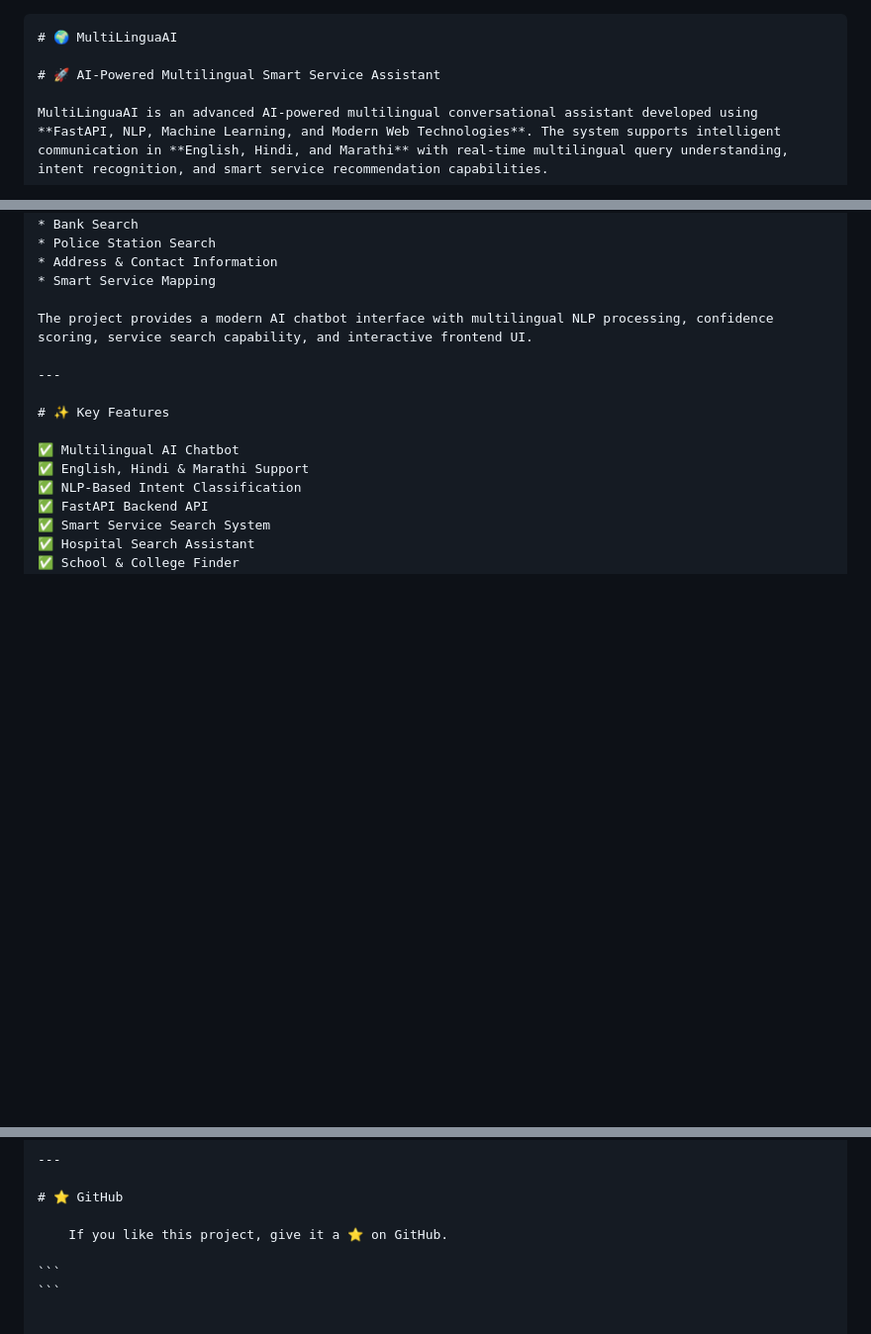
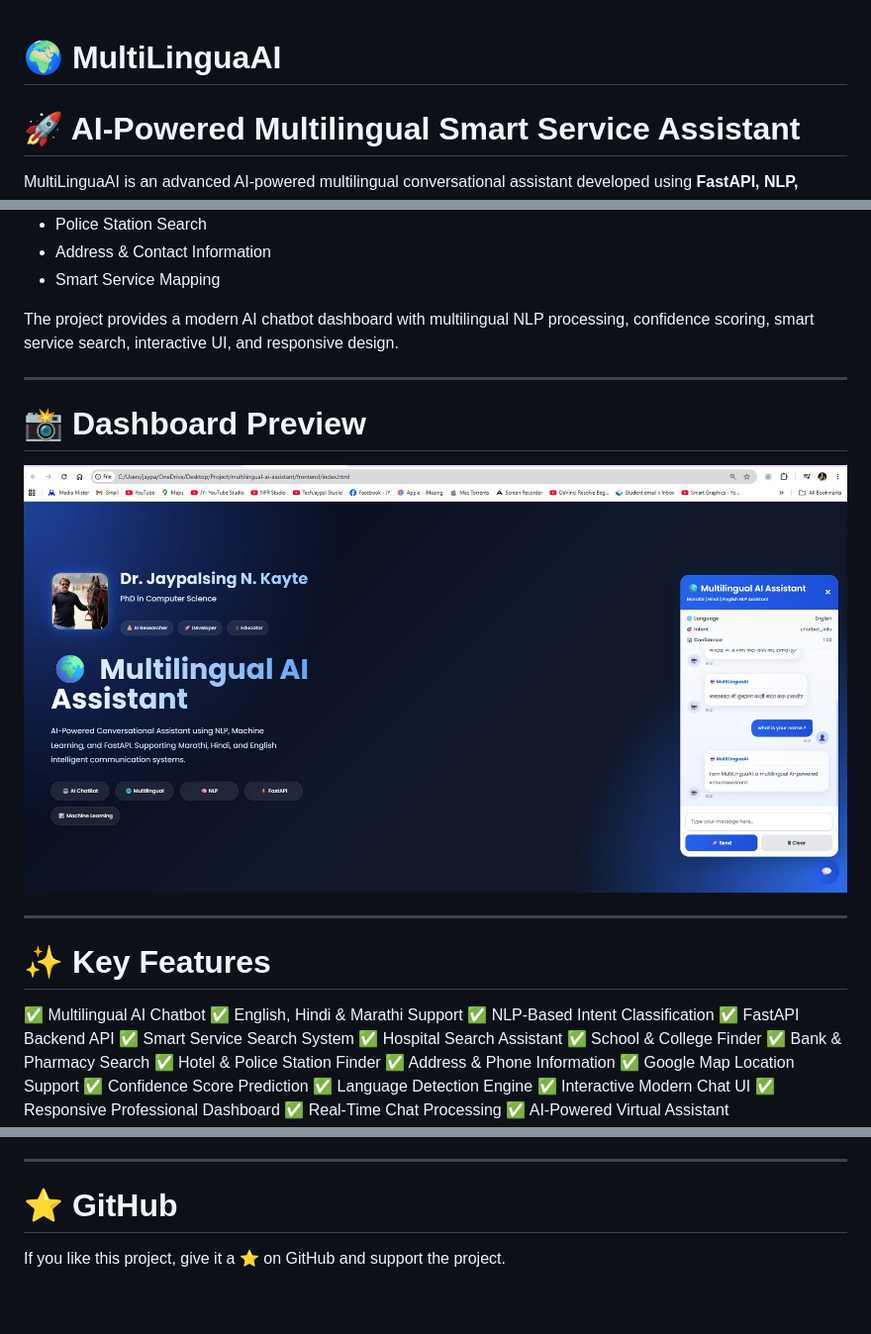
Before and after one commit to jaypalsing/multilingual-ai-assistant, a Markdown page: README.md, 3 parts joined by grey strips. Shown at 99% size. Rendered like a GitHub page; blank space fills up the shorter version.

Commit message:
update Dashboard image

`````diff
--- a/README.md
+++ b/README.md
@@ -1,4 +1,3 @@
-````md
 # 🌍 MultiLinguaAI
 
 # 🚀 AI-Powered Multilingual Smart Service Assistant
@@ -17,7 +16,13 @@ The platform is specially designed for intelligent public information systems in
 * Address & Contact Information
 * Smart Service Mapping
 
-The project provides a modern AI chatbot interface with multilingual NLP processing, confidence scoring, service search capability, and interactive frontend UI.
+The project provides a modern AI chatbot dashboard with multilingual NLP processing, confidence scoring, smart service search, interactive UI, and responsive design.
+
+---
+
+# 📸 Dashboard Preview
+
+![Dashboard](profile/Chatbot.jpg)
 
 ---
 
@@ -386,7 +391,4 @@ This project is developed for educational, research, NLP, AI application develop
 
 # ⭐ GitHub
 
-    If you like this project, give it a ⭐ on GitHub.
-
-```
-```
+If you like this project, give it a ⭐ on GitHub and support the project.
`````
